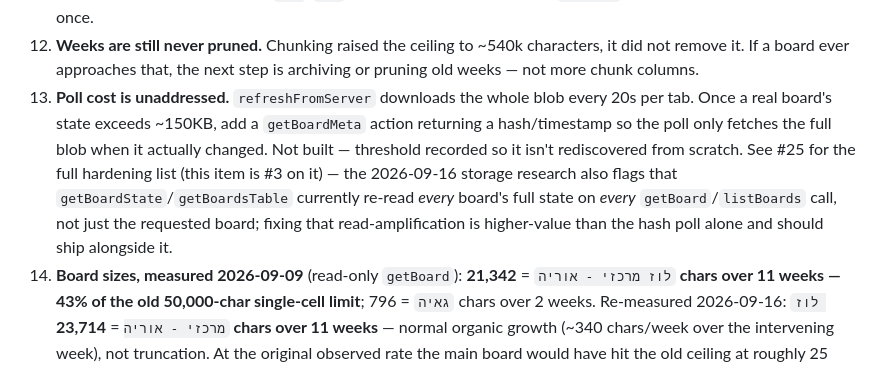
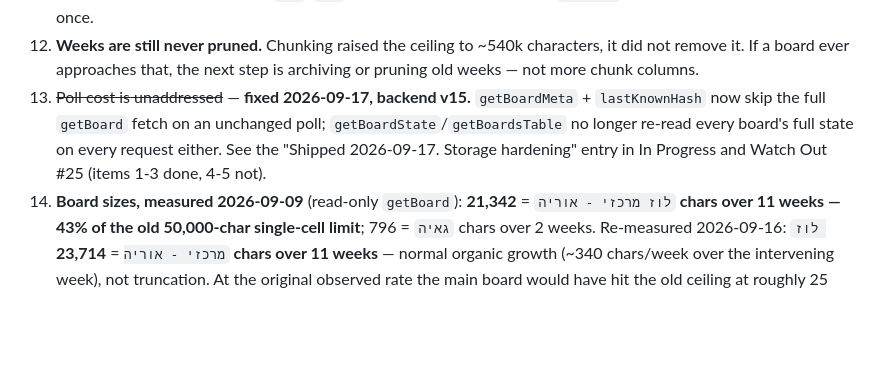
Before and after one commit to UGDA98/shared-weekly-planner, a Markdown page: NOTES.md, the part around one of its changes. Drawn GitHub-style; blank space fills up the shorter version.

Commit message:
NOTES.md: document storage hardening (Watch Out #25 items 1-3)
Co-Authored-By: Claude Sonnet 5 <noreply@anthropic.com>

```diff
--- a/NOTES.md
+++ b/NOTES.md
@@ -217,7 +223,7 @@ Open follow-ups: remove the `weekend` sentinel in ~2 weeks (Watch Out #11); watc
 10. Synthetic `PointerEvent`s dispatched from `javascript_tool` in the preview browser only reach the app's `setupDrag` listeners *after* that same rAF-suspension (point 9) has been cleared by a forced paint — a synthetic drag test that shows no reaction isn't proof the drag code is broken, it's likely proof no paint happened yet. Screenshot first, then dispatch.
 11. **The `weekend` compatibility sentinel is temporary — remove it ~2 weeks after the fri/sat rollout.** `loadWeek` writes `data.weekend = emptyDayData()` on every week it touches. This is load-bearing during rollout: an old cached client folds `fri`/`sat` back together *only when `weekend` is absent*, so removing the sentinel early would let stale tabs re-merge and re-save days they can no longer represent. It must stay an **object** — an empty array is also truthy but makes the old `renderDay` call `data.events.forEach` on an array and crash the board. Verified by test: old→new round trips preserve `fri`/`sat`, and items a stale tab adds to `weekend` are drained into Friday exactly once.
 12. **Weeks are still never pruned.** Chunking raised the ceiling to ~540k characters, it did not remove it. If a board ever approaches that, the next step is archiving or pruning old weeks — not more chunk columns.
-13. **Poll cost is unaddressed.** `refreshFromServer` downloads the whole blob every 20s per tab. Once a real board's state exceeds ~150KB, add a `getBoardMeta` action returning a hash/timestamp so the poll only fetches the full blob when it actually changed. Not built — threshold recorded so it isn't rediscovered from scratch. See #25 for the full hardening list (this item is #3 on it) — the 2026-09-16 storage research also flags that `getBoardState`/`getBoardsTable` currently re-read *every* board's full state on *every* `getBoard`/`listBoards` call, not just the requested board; fixing that read-amplification is higher-value than the hash poll alone and should ship alongside it.
+13. ~~Poll cost is unaddressed~~ — **fixed 2026-09-17, backend v15.** `getBoardMeta` + `lastKnownHash` now skip the full `getBoard` fetch on an unchanged poll; `getBoardState`/`getBoardsTable` no longer re-read every board's full state on every request either. See the "Shipped 2026-09-17. Storage hardening" entry in In Progress and Watch Out #25 (items 1-3 done, 4-5 not).
 14. **Board sizes, measured 2026-09-09** (read-only `getBoard`): `לוז מרכזי - אוריה` = **21,342 chars over 11 weeks — 43% of the old 50,000-char single-cell limit**; `גאיה` = 796 chars over 2 weeks. Re-measured 2026-09-16: `לוז מרכזי - אוריה` = **23,714 chars over 11 weeks** — normal organic growth (~340 chars/week over the intervening week), not truncation. At the original observed rate the main board would have hit the old ceiling at roughly 25 weeks of use, and (before the 2026-09-09 fix) would have failed **silently**. Re-measure occasionally; #12/#13 become live questions again well before 540k.
 15. **`clasp`/API gotcha — a POST to `/exec` answers 302 to an echo URL.** Following that redirect automatically (`fetch(..., {redirect:'follow'})`, `curl -L`) downgrades the request to a GET on `/exec`, which hits the **legacy no-action read path** and returns a misleading answer such as `no_access` — while the POST itself has already been applied. This cost a real orphaned scratch board during deploy verification: `createBoard` reported failure but had actually created the board. Always follow the redirect **manually** (`redirect:'manual'`, then fetch the `location`) in any script that talks to this API, and re-list boards afterwards to confirm what really happened. The scratch-board helper script (`api.mjs`, rebuilt each session in the scratchpad) already does this — see #21.
 16. A full `/impeccable critique`/`audit` + motion-review pass ran this session (scoped to the board/day view, task pool, picker, drawer, and the drag/height-equalization motion) — see git log on `main` for the three resulting commits (delete/contrast/visibility fixes, touch-target/checkbox/contrast fixes, then the motion-transition pass). All findings from that pass are resolved; a fresh pass would need to re-scope to whatever's changed since.
```
Also changed, not shown: other parts of NOTES.md (+8 -2 lines).
